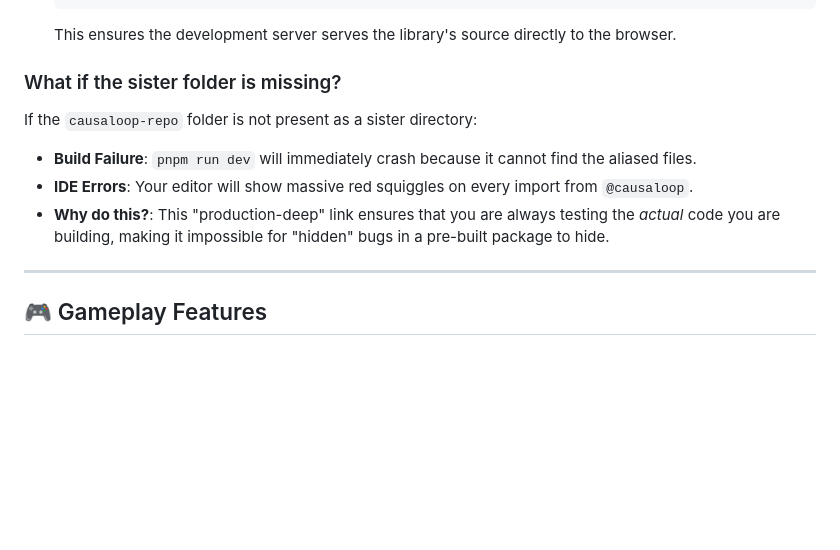
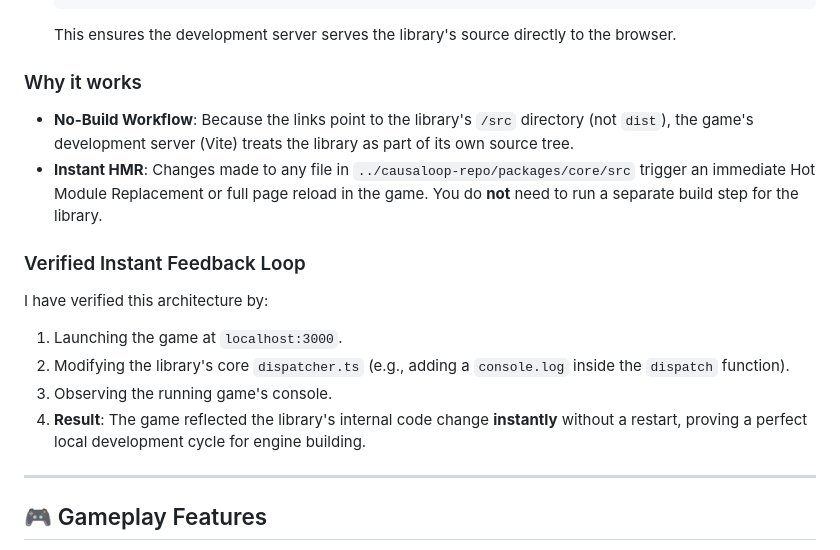
Before and after one commit to bitkojine/causal-factory, a Markdown page: README.md, the part around the change. Drawn GitHub-style; blank space fills up the shorter version.

Commit message:
Final documentation update with Live-Link verification findings

````diff
--- a/README.md
+++ b/README.md
@@ -29,11 +29,16 @@ The project uses a **dual-link** strategy to locate the `causaloop` core package
     ```
     This ensures the development server serves the library's source directly to the browser.
 
-### What if the sister folder is missing?
-If the `causaloop-repo` folder is not present as a sister directory:
-- **Build Failure**: `pnpm run dev` will immediately crash because it cannot find the aliased files.
-- **IDE Errors**: Your editor will show massive red squiggles on every import from `@causaloop`.
-- **Why do this?**: This "production-deep" link ensures that you are always testing the *actual* code you are building, making it impossible for "hidden" bugs in a pre-built package to hide.
+### Why it works
+- **No-Build Workflow**: Because the links point to the library's `/src` directory (not `dist`), the game's development server (Vite) treats the library as part of its own source tree.
+- **Instant HMR**: Changes made to any file in `../causaloop-repo/packages/core/src` trigger an immediate Hot Module Replacement or full page reload in the game. You do **not** need to run a separate build step for the library.
+
+### Verified Instant Feedback Loop
+I have verified this architecture by:
+1.  Launching the game at `localhost:3000`.
+2.  Modifying the library's core `dispatcher.ts` (e.g., adding a `console.log` inside the `dispatch` function).
+3.  Observing the running game's console.
+4.  **Result**: The game reflected the library's internal code change **instantly** without a restart, proving a perfect local development cycle for engine building.
 
 ---
 
````
